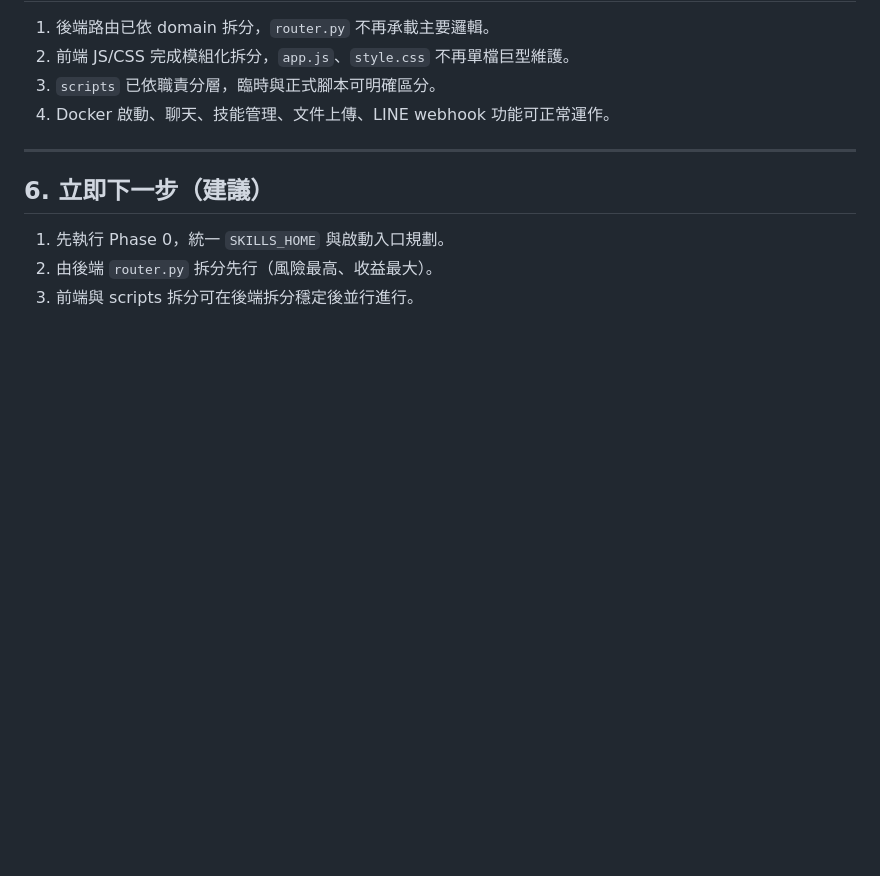
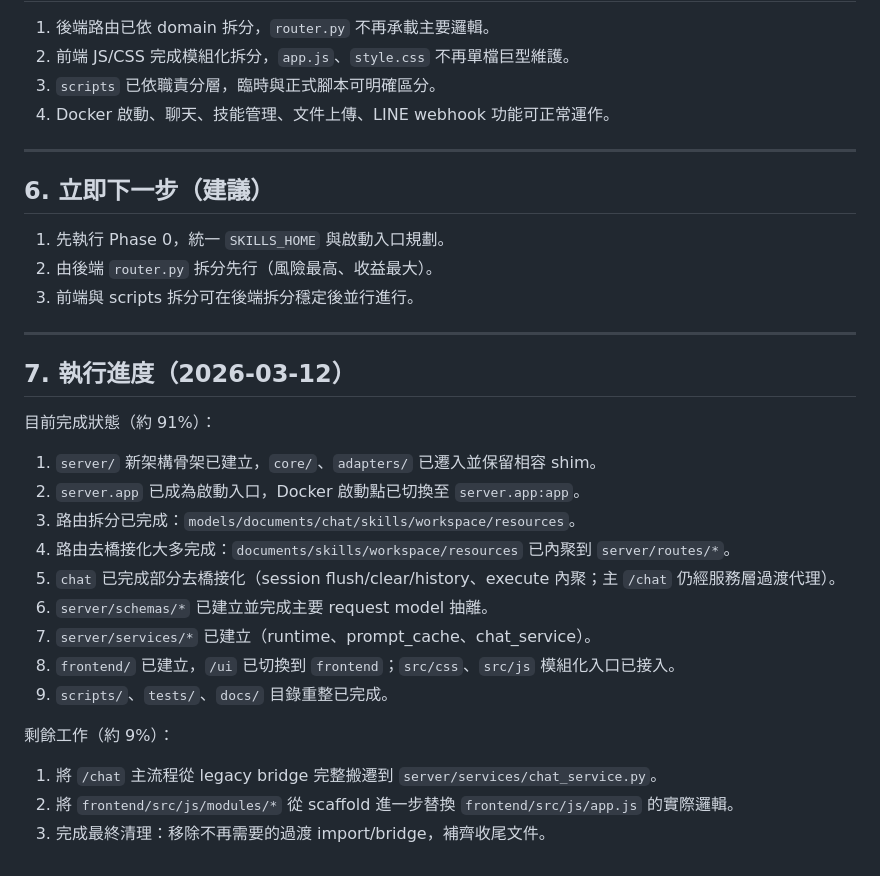
Before and after one commit to fsc0638/MCP_Server, a Markdown page: docs/reports/MCP_Server_Refactor_Planning_Report.md, the part around the change. Rendered like a GitHub page; blank space fills up the shorter version.

Commit message:
文件：更新重構計畫執行進度與剩餘工作

```diff
--- a/docs/reports/MCP_Server_Refactor_Planning_Report.md
+++ b/docs/reports/MCP_Server_Refactor_Planning_Report.md
@@ -152,3 +152,25 @@ MCP_Server/
 1. 先執行 Phase 0，統一 `SKILLS_HOME` 與啟動入口規劃。
 2. 由後端 `router.py` 拆分先行（風險最高、收益最大）。
 3. 前端與 scripts 拆分可在後端拆分穩定後並行進行。
+
+---
+
+## 7. 執行進度（2026-03-12）
+
+目前完成狀態（約 91%）：
+
+1. `server/` 新架構骨架已建立，`core/`、`adapters/` 已遷入並保留相容 shim。
+2. `server.app` 已成為啟動入口，Docker 啟動點已切換至 `server.app:app`。
+3. 路由拆分已完成：`models/documents/chat/skills/workspace/resources`。
+4. 路由去橋接化大多完成：`documents/skills/workspace/resources` 已內聚到 `server/routes/*`。
+5. `chat` 已完成部分去橋接化（session flush/clear/history、execute 內聚；主 `/chat` 仍經服務層過渡代理）。
+6. `server/schemas/*` 已建立並完成主要 request model 抽離。
+7. `server/services/*` 已建立（runtime、prompt_cache、chat_service）。
+8. `frontend/` 已建立，`/ui` 已切換到 `frontend`；`src/css`、`src/js` 模組化入口已接入。
+9. `scripts/`、`tests/`、`docs/` 目錄重整已完成。
+
+剩餘工作（約 9%）：
+
+1. 將 `/chat` 主流程從 legacy bridge 完整搬遷到 `server/services/chat_service.py`。
+2. 將 `frontend/src/js/modules/*` 從 scaffold 進一步替換 `frontend/src/js/app.js` 的實際邏輯。
+3. 完成最終清理：移除不再需要的過渡 import/bridge，補齊收尾文件。
```
